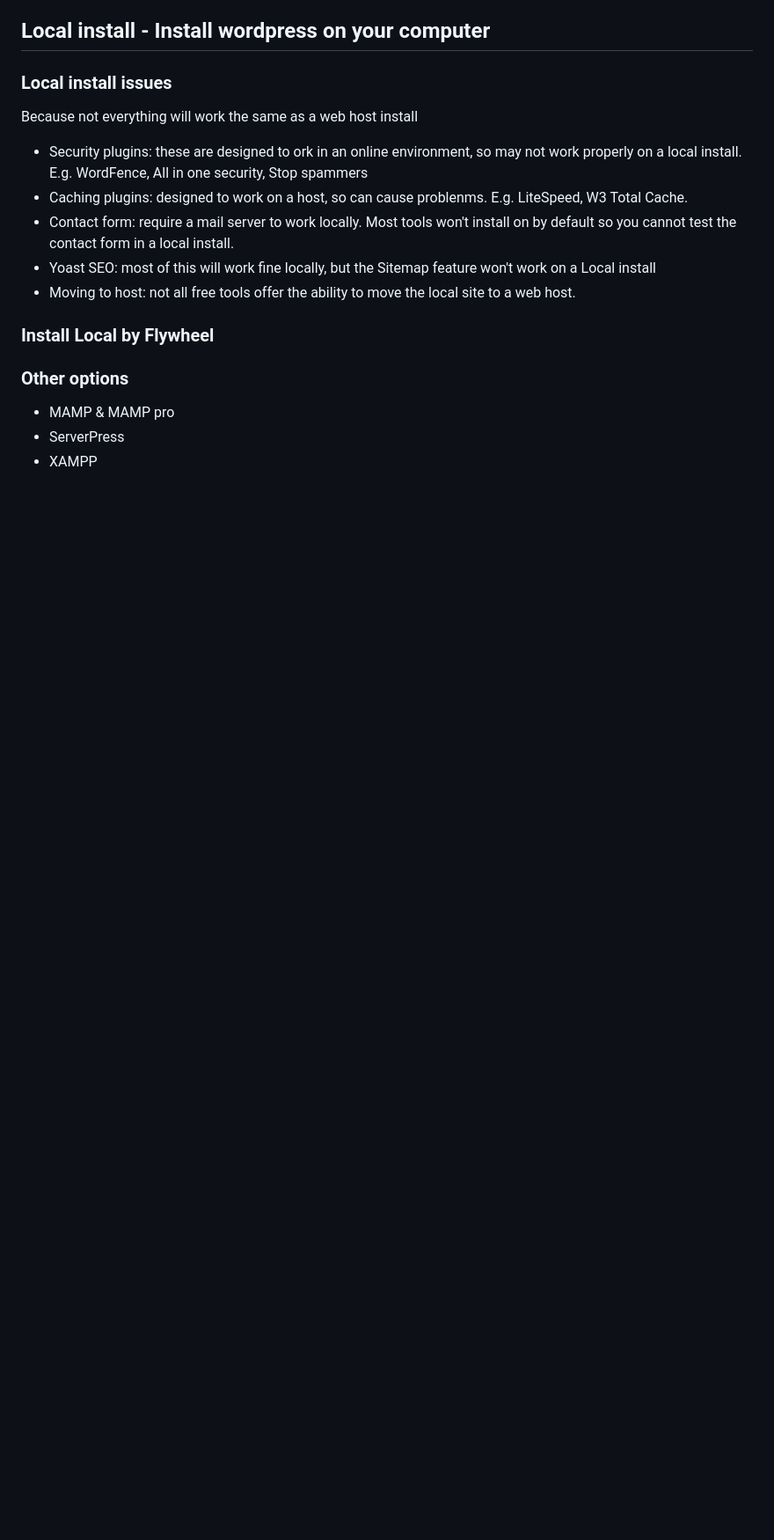
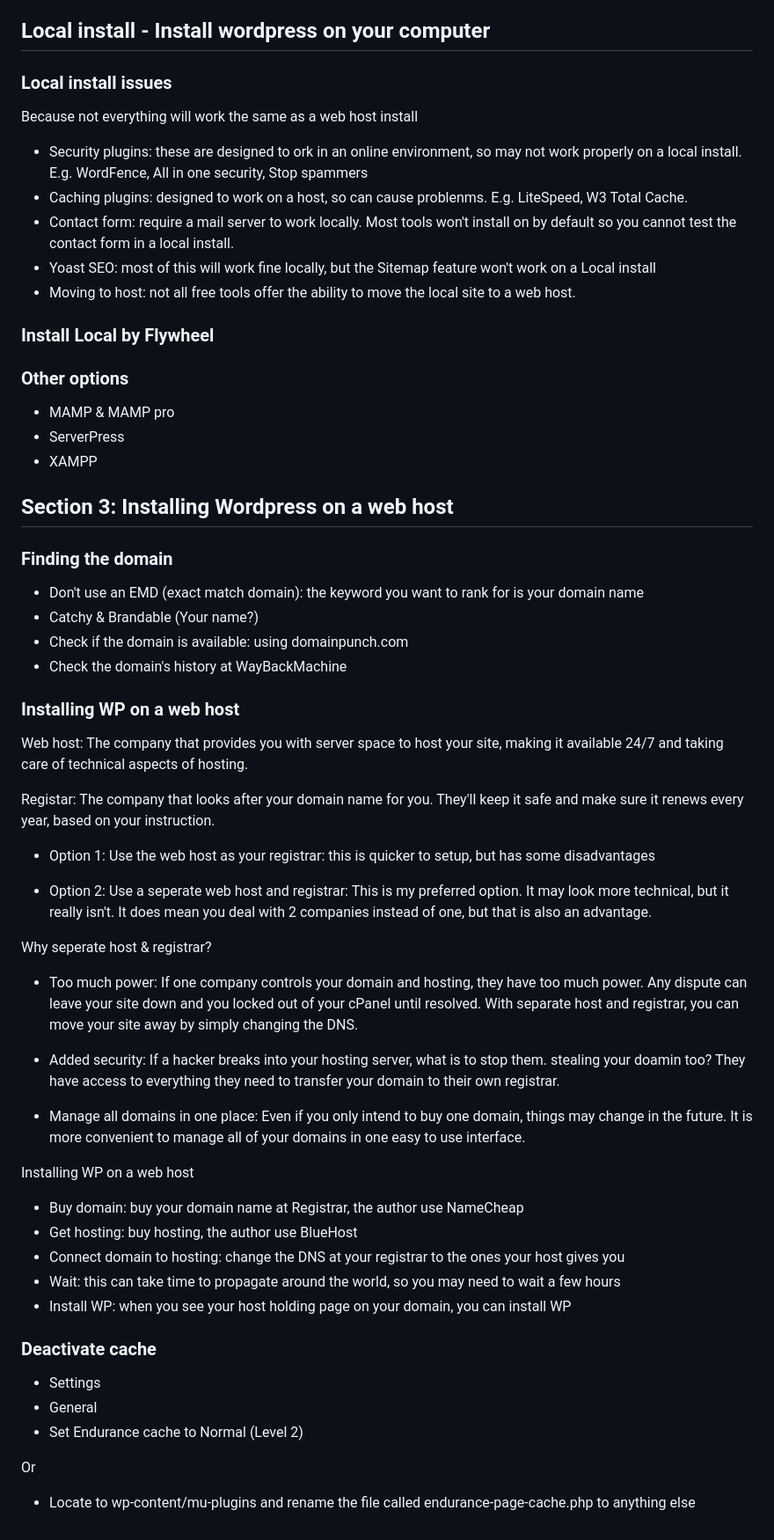
Before and after one commit to DalatCoder/udemy-courses, a Markdown page: wordpress-for-beginners/README.md, the part around the change. Shown at 88% size. GitHub-like rendering; blank space fills up the shorter version.

Commit message:
complete section 3

```diff
--- a/wordpress-for-beginners/README.md
+++ b/wordpress-for-beginners/README.md
@@ -171,3 +171,59 @@ Because not everything will work the same as a web host install
 - MAMP & MAMP pro
 - ServerPress
 - XAMPP
+
+## Section 3: Installing Wordpress on a web host
+
+### Finding the domain
+
+- Don't use an EMD (exact match domain): the keyword you want to rank for is your domain name
+- Catchy & Brandable (Your name?)
+- Check if the domain is available: using domainpunch.com
+- Check the domain's history at WayBackMachine
+
+### Installing WP on a web host
+
+Web host: The company that provides you with server space to host your site, making it available 24/7
+and taking care of technical aspects of hosting.
+
+Registar: The company that looks after your domain name for you. They'll keep it safe and make sure it
+renews every year, based on your instruction.
+
+- Option 1: Use the web host as your registrar: this is quicker to setup, but has some disadvantages
+
+- Option 2: Use a seperate web host and registrar:
+This is my preferred option. It may look more technical, but it really isn't. It
+does mean you deal with 2 companies instead of one, but that is also an advantage.
+
+Why seperate host & registrar?
+
+- Too much power:
+  If one company controls your domain and hosting, they have too much power. Any dispute can leave your site down
+  and you locked out of your cPanel until resolved. With separate host and registrar, you can move your site away by
+  simply changing the DNS.
+
+- Added security:
+  If a hacker breaks into your hosting server, what is to stop them.
+  stealing your doamin too? They have access to everything they need to transfer your domain to their own registrar.
+
+- Manage all domains in one place:
+  Even if you only intend to buy one domain, things may change in the future. It is more convenient
+  to manage all of your domains in one easy to use interface.
+
+Installing WP on a web host
+
+- Buy domain: buy your domain name at Registrar, the author use NameCheap
+- Get hosting: buy hosting, the author use BlueHost
+- Connect domain to hosting: change the DNS at your registrar to the ones your host gives you
+- Wait: this can take time to propagate around the world, so you may need to wait a few hours
+- Install WP: when you see your host holding page on your domain, you can install WP
+
+### Deactivate cache
+
+- Settings
+- General
+- Set Endurance cache to Normal (Level 2)
+
+Or
+
+- Locate to wp-content/mu-plugins and rename the file called endurance-page-cache.php to anything else
```
